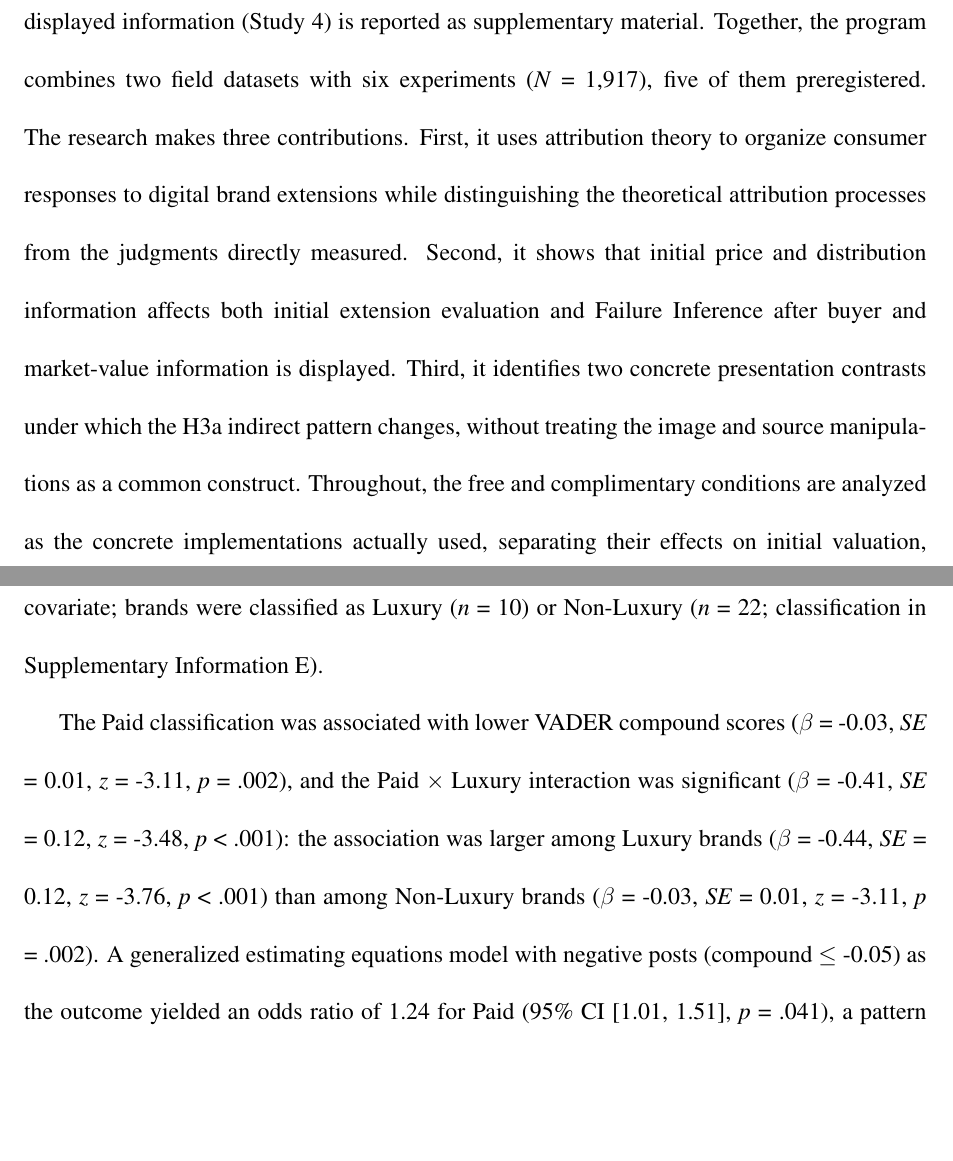
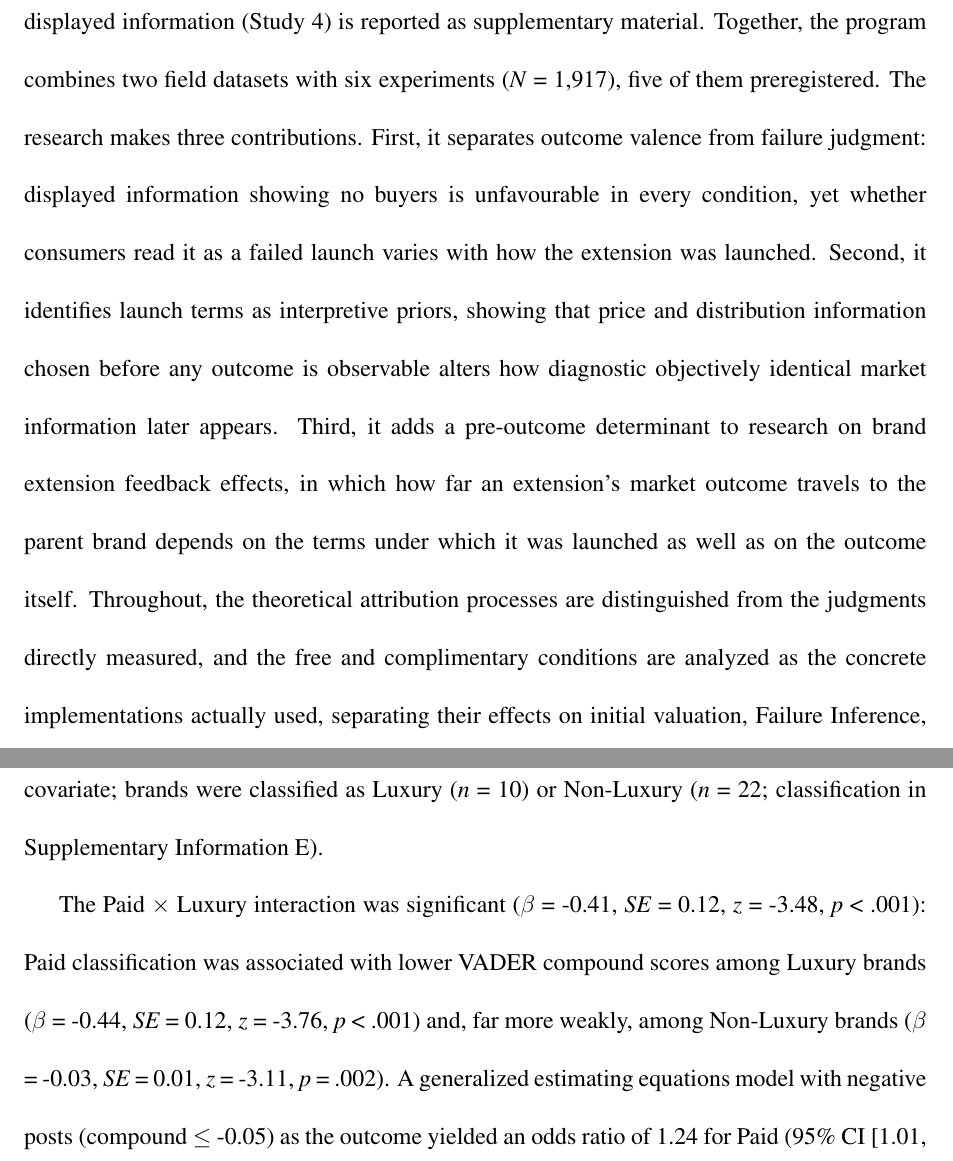
Before and after one commit to Reo-Fukuda/Reo, a LaTeX document (JPBM_Submission/01_manuscript/working/JPBM_Manuscript_round2.tex): two parts of pages 6 and 19 of 48, joined at a grey line, cut so that both start at the same text, the shorter picture padded with empty space. Compiled offline with pdfLaTeX.

Commit message:
Align the introduction's contributions with the Discussion, and stop presenting one field-study coefficient twice
The introduction promised three contributions and the Theoretical Contributions
subsection delivered three different ones. The introduction now previews the
same three: outcome valence separated from failure judgment, launch terms as
interpretive priors, and a pre-outcome determinant of brand extension feedback
effects. The Discussion list was the better-formed of the two -- it states
theoretical claims rather than activities, and it does not fold a caveat into
each contribution -- so it is the anchor. Nothing is lost: the framing point
about attribution theory is what the Discussion's next paragraph already makes,
and the two caveats now sit in the scope sentence that closes the paragraph
instead of inside the contribution claims.

In the field study, the Paid main effect and the Non-Luxury simple slope are the
same quantity in a model carrying a Paid x Luxury interaction, and the sentence
reported both with identical estimates as though they were two findings. It now
leads with the interaction and gives the two simple slopes once each.

```diff
--- a/JPBM_Submission/01_manuscript/working/JPBM_Manuscript_round2.tex
+++ b/JPBM_Submission/01_manuscript/working/JPBM_Manuscript_round2.tex
@@ -113,7 +113,7 @@ Information showing ``Buyers: 0'' and almost no market value is unfavorable, but
 Studies 3b and 3c test whether the Study 3a pattern changes across two concrete presentation contrasts, rather than treating them as indicators of a single moderator. Study 3b varies the extension's image: an image dominated by a central GG logo versus a bee image with a small logo, a contrast informed by brand prominence research (Han et al., 2010). Study 3c varies where the launch and its outcome information are presented: an official brand website versus a news article. We therefore report separately the contrast between the image with a central GG logo and the bee image with a small logo, and the contrast between the official brand website and the news article.
 
 % I8: Research program and contributions
-A Preliminary Field Study first describes associations between a Free/Paid classification of brand NFT collections and observed marketplace indicators, and between that classification and the VADER compound scores of X posts retrieved with collection-specific queries. Study 1 tests H1 (low versus free); Study 2 tests H2 (physical/digital $\times$ comparable price/complimentary magazine gift); Studies 3a--3c test H3a--H3c under displayed information showing zero buyers and almost no market value; a further preregistered study on favorable displayed information (Study 4) is reported as supplementary material. Together, the program combines two field datasets with six experiments (\emph{N} = 1,917), five of them preregistered. The research makes three contributions. First, it uses attribution theory to organize consumer responses to digital brand extensions while distinguishing the theoretical attribution processes from the judgments directly measured. Second, it shows that initial price and distribution information affects both initial extension evaluation and Failure Inference after buyer and market-value information is displayed. Third, it identifies two concrete presentation contrasts under which the H3a indirect pattern changes, without treating the image and source manipulations as a common construct. Throughout, the free and complimentary conditions are analyzed as the concrete implementations actually used, separating their effects on initial valuation, Failure Inference, and immediate Loss of Brand Luxuriousness. Table 1 sets out the key terms and the scope in which each is used here.
+A Preliminary Field Study first describes associations between a Free/Paid classification of brand NFT collections and observed marketplace indicators, and between that classification and the VADER compound scores of X posts retrieved with collection-specific queries. Study 1 tests H1 (low versus free); Study 2 tests H2 (physical/digital $\times$ comparable price/complimentary magazine gift); Studies 3a--3c test H3a--H3c under displayed information showing zero buyers and almost no market value; a further preregistered study on favorable displayed information (Study 4) is reported as supplementary material. Together, the program combines two field datasets with six experiments (\emph{N} = 1,917), five of them preregistered. The research makes three contributions. First, it separates outcome valence from failure judgment: displayed information showing no buyers is unfavourable in every condition, yet whether consumers read it as a failed launch varies with how the extension was launched. Second, it identifies launch terms as interpretive priors, showing that price and distribution information chosen before any outcome is observable alters how diagnostic objectively identical market information later appears. Third, it adds a pre-outcome determinant to research on brand extension feedback effects, in which how far an extension's market outcome travels to the parent brand depends on the terms under which it was launched as well as on the outcome itself. Throughout, the theoretical attribution processes are distinguished from the judgments directly measured, and the free and complimentary conditions are analyzed as the concrete implementations actually used, separating their effects on initial valuation, Failure Inference, and immediate Loss of Brand Luxuriousness. Table 1 sets out the key terms and the scope in which each is used here.
 
 \begin{table}[H]
 \centering
@@ -285,7 +285,7 @@ Median floor prices were similar for Free (0.014 ETH) and Paid (0.017 ETH) colle
 The X data concern posts about specific NFT collections, not generic posts about the parent brands. For each collection, a query combined collection and project names and hashtags with NFT/Web3 disambiguation terms (the query construction procedure is described in Supplementary Information F); each retrieved post was mapped to its collection slug and inherited that collection's Free/Paid classification. Retrieval covered February 9, 2022 through April 28, 2025 and returned 33,530 posts, of which 27,467 were English-language. Sequential cleaning removed duplicate post IDs, accounts with ``bot'' in the username (predominantly mechanical sale and listing notifications), duplicate texts, URL-only posts, very short posts, and brands with fewer than ten posts, yielding 22,841 posts across 32 brands (Free 10,381; Paid 12,460). Official brand and project accounts were not separately excluded, a point we return to below. Each post received a VADER compound score (Hutto \& Gilbert, 2014; implementation consistent with Costa et al., 2019). The main model was a linear mixed model with brand as a random intercept and calendar time, measured in months since the earliest retrieved post, as a covariate; brands were classified as Luxury (\emph{n} = 10) or Non-Luxury (\emph{n} = 22; classification in Supplementary Information E).
 
 % F5: X results
-The Paid classification was associated with lower VADER compound scores ($\beta$ = -0.03, \emph{SE} = 0.01, \emph{z} = -3.11, \emph{p} = .002), and the Paid $\times$ Luxury interaction was significant ($\beta$ = -0.41, \emph{SE} = 0.12, \emph{z} = -3.48, \emph{p} \textless{} .001): the association was larger among Luxury brands ($\beta$ = -0.44, \emph{SE} = 0.12, \emph{z} = -3.76, \emph{p} \textless{} .001) than among Non-Luxury brands ($\beta$ = -0.03, \emph{SE} = 0.01, \emph{z} = -3.11, \emph{p} = .002). A generalized estimating equations model with negative posts (compound $\leq$ -0.05) as the outcome yielded an odds ratio of 1.24 for Paid (95\% CI {[}1.01, 1.51{]}, \emph{p} = .041), a pattern consistent with a higher prevalence of negative posts; we did not estimate a corresponding model for positive posts. Intraclass correlation indicated substantial between-brand variance (ICC = .245).
+The Paid $\times$ Luxury interaction was significant ($\beta$ = -0.41, \emph{SE} = 0.12, \emph{z} = -3.48, \emph{p} \textless{} .001): Paid classification was associated with lower VADER compound scores among Luxury brands ($\beta$ = -0.44, \emph{SE} = 0.12, \emph{z} = -3.76, \emph{p} \textless{} .001) and, far more weakly, among Non-Luxury brands ($\beta$ = -0.03, \emph{SE} = 0.01, \emph{z} = -3.11, \emph{p} = .002). A generalized estimating equations model with negative posts (compound $\leq$ -0.05) as the outcome yielded an odds ratio of 1.24 for Paid (95\% CI {[}1.01, 1.51{]}, \emph{p} = .041), a pattern consistent with a higher prevalence of negative posts; we did not estimate a corresponding model for positive posts. Intraclass correlation indicated substantial between-brand variance (ICC = .245).
 
 % F6: Limitations of the field data (detail in SI I)
 These descriptive results are bounded by the data's provenance: the posts are public commentary retrieved by collection-specific queries without wallet linkage, official brand and project accounts were not separately excluded, and the models cluster posts by brand although price is classified at the collection level (full pipeline and audit status in Supplementary Information H). The Luxury interaction rests on few luxury brands with Free collections and is exploratory.
```
